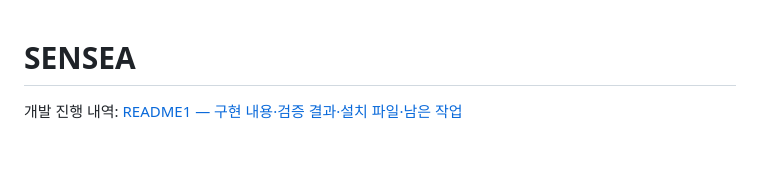
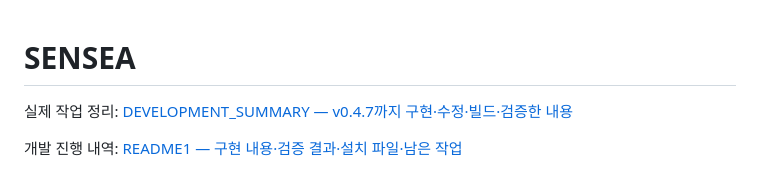
Before and after one commit to jjaeyun01/SENSEA, a Markdown page: README.md, the part around the change. GitHub-like rendering; blank space fills up the shorter version.

Commit message:
docs: summarize completed SENSEA development work

```diff
--- a/README.md
+++ b/README.md
@@ -1,4 +1,6 @@
 # SENSEA
+
+실제 작업 정리: [DEVELOPMENT_SUMMARY — v0.4.7까지 구현·수정·빌드·검증한 내용](DEVELOPMENT_SUMMARY.md)
 
 개발 진행 내역: [README1 — 구현 내용·검증 결과·설치 파일·남은 작업](README1.md)
 
```
Also changed, not shown: DEVELOPMENT_SUMMARY.md (added, +213 -0 lines).
